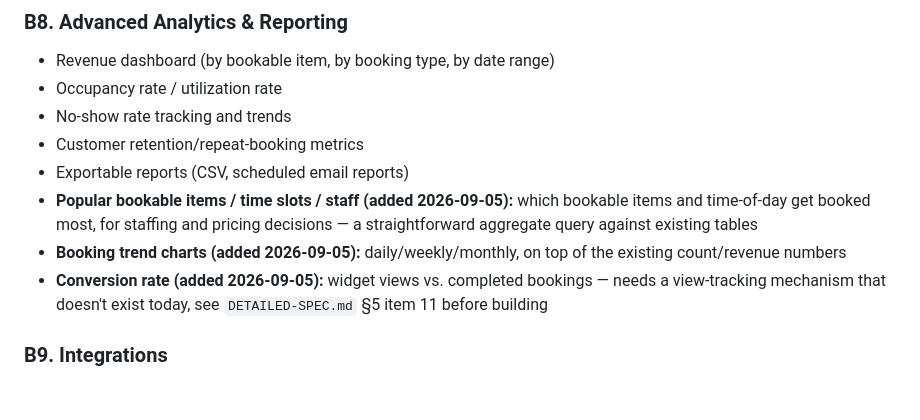
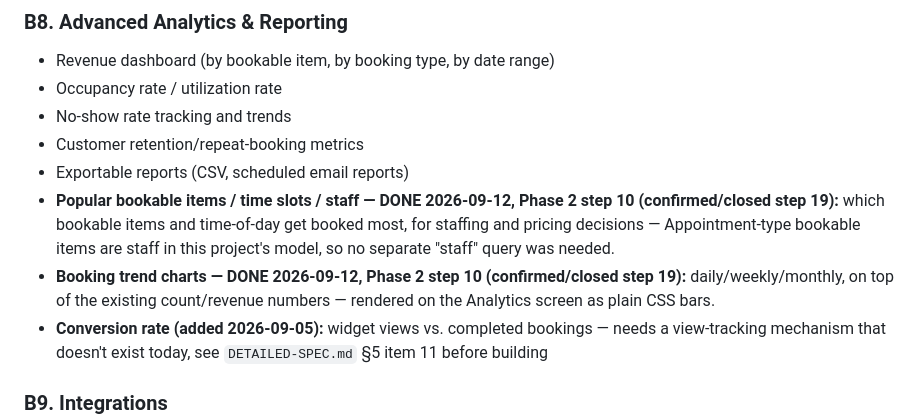
Before and after one commit to ashrafulsarkar/bookyzo, a Markdown page: FEATURES.md, the part around the change. Rendered like a GitHub page; blank space fills up the shorter version.

```diff
--- a/FEATURES.md
+++ b/FEATURES.md
@@ -234,8 +234,8 @@ Pro should unlock everything a growing/multi-location business actually needs
 - No-show rate tracking and trends
 - Customer retention/repeat-booking metrics
 - Exportable reports (CSV, scheduled email reports)
-- **Popular bookable items / time slots / staff (added 2026-09-05):** which bookable items and time-of-day get booked most, for staffing and pricing decisions — a straightforward aggregate query against existing tables
-- **Booking trend charts (added 2026-09-05):** daily/weekly/monthly, on top of the existing count/revenue numbers
+- **Popular bookable items / time slots / staff — DONE 2026-09-12, Phase 2 step 10 (confirmed/closed step 19):** which bookable items and time-of-day get booked most, for staffing and pricing decisions — Appointment-type bookable items are staff in this project's model, so no separate "staff" query was needed.
+- **Booking trend charts — DONE 2026-09-12, Phase 2 step 10 (confirmed/closed step 19):** daily/weekly/monthly, on top of the existing count/revenue numbers — rendered on the Analytics screen as plain CSS bars.
 - **Conversion rate (added 2026-09-05):** widget views vs. completed bookings — needs a view-tracking mechanism that doesn't exist today, see `DETAILED-SPEC.md` §5 item 11 before building
 
 ### B9. Integrations
```
Also changed, not shown: DETAILED-SPEC.md (+2 -0 lines), ROADMAP.md (+1 -1 lines).
